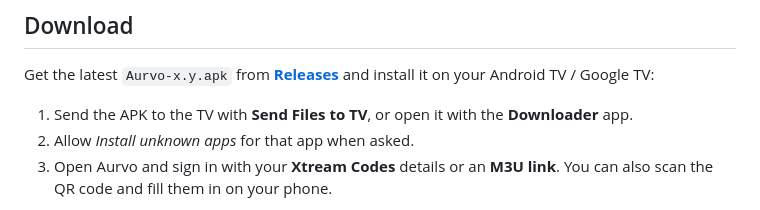
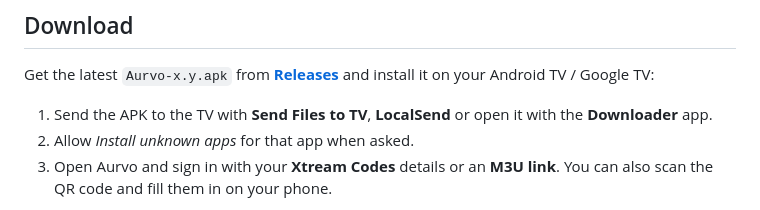
Before and after one commit to Jwsson/Aurvo-releases, a Markdown page: README.md, the part around the change. Drawn GitHub-style.

```diff
--- a/README.md
+++ b/README.md
@@ -31,7 +31,7 @@
 
 Get the latest `Aurvo-x.y.apk` from **[Releases](../../releases/latest)** and install it on your Android TV / Google TV:
 
-1. Send the APK to the TV with **Send Files to TV**, or open it with the **Downloader** app.
+1. Send the APK to the TV with **Send Files to TV**, **LocalSend** or open it with the **Downloader** app.
 2. Allow *Install unknown apps* for that app when asked.
 3. Open Aurvo and sign in with your **Xtream Codes** details or an **M3U link**. You can also scan the QR code and fill them in on your phone.
 
```
